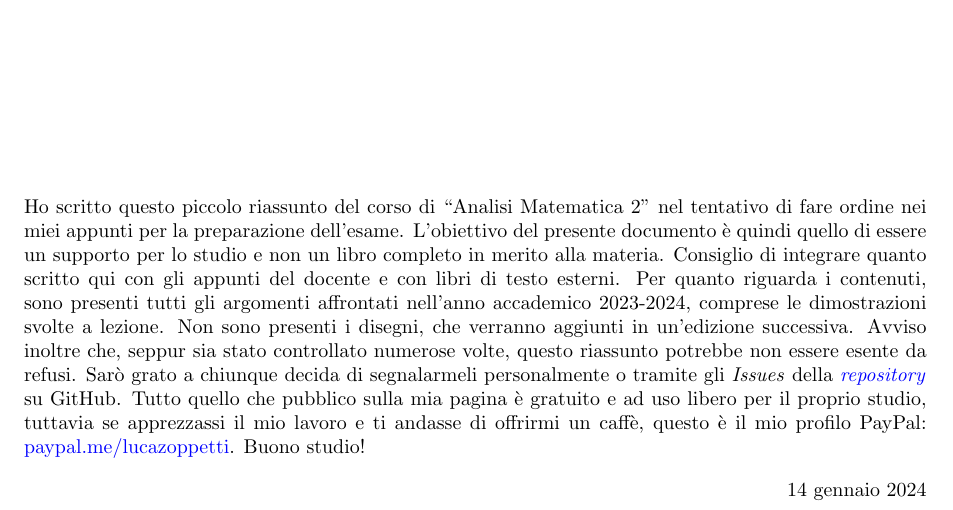
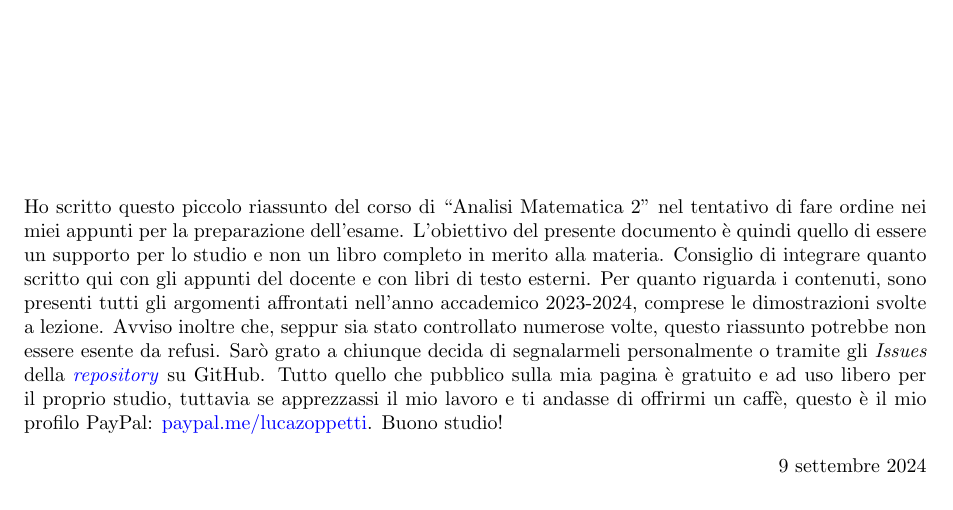
Before and after one commit to LuckeeDev/LuTeX, a LaTeX book (tex/analysis_2/analysis_2.tex): part of page 1 of 47, cut so that both start at the same text. Compiled offline with pdfLaTeX.

Commit message:
cover text

```diff
--- a/tex/analysis_2/analysis_2.tex
+++ b/tex/analysis_2/analysis_2.tex
@@ -21,7 +21,7 @@
 
     \vspace*{\fill}
 
-    \noindent Ho scritto questo piccolo riassunto del corso di ``Analisi Matematica 2" nel tentativo di fare ordine nei miei appunti per la preparazione dell'esame. L'obiettivo del presente documento è quindi quello di essere un supporto per lo studio e non un libro completo in merito alla materia. Consiglio di integrare quanto scritto qui con gli appunti del docente e con libri di testo esterni. Per quanto riguarda i contenuti, sono presenti tutti gli argomenti affrontati nell'anno accademico 2023-2024, comprese le dimostrazioni svolte a lezione. Non sono presenti i disegni, che verranno aggiunti in un'edizione successiva. Avviso inoltre che, seppur sia stato controllato numerose volte, questo riassunto potrebbe non essere esente da refusi. Sarò grato a chiunque decida di segnalarmeli personalmente o tramite gli \textit{Issues} della \href{https://github.com/LuckeeDev/LuTeX}{\textit{repository}} su GitHub. Tutto quello che pubblico sulla mia pagina è gratuito e ad uso libero per il proprio studio, tuttavia se apprezzassi il mio lavoro e ti andasse di offrirmi un caffè, questo è il mio profilo PayPal: \href{https://paypal.me/lucazoppetti}{paypal.me/lucazoppetti}. Buono studio!
+    \noindent Ho scritto questo piccolo riassunto del corso di ``Analisi Matematica 2" nel tentativo di fare ordine nei miei appunti per la preparazione dell'esame. L'obiettivo del presente documento è quindi quello di essere un supporto per lo studio e non un libro completo in merito alla materia. Consiglio di integrare quanto scritto qui con gli appunti del docente e con libri di testo esterni. Per quanto riguarda i contenuti, sono presenti tutti gli argomenti affrontati nell'anno accademico 2023-2024, comprese le dimostrazioni svolte a lezione. Avviso inoltre che, seppur sia stato controllato numerose volte, questo riassunto potrebbe non essere esente da refusi. Sarò grato a chiunque decida di segnalarmeli personalmente o tramite gli \textit{Issues} della \href{https://github.com/LuckeeDev/LuTeX}{\textit{repository}} su GitHub. Tutto quello che pubblico sulla mia pagina è gratuito e ad uso libero per il proprio studio, tuttavia se apprezzassi il mio lavoro e ti andasse di offrirmi un caffè, questo è il mio profilo PayPal: \href{https://paypal.me/lucazoppetti}{paypal.me/lucazoppetti}. Buono studio!
 
     % Lower right corner
     \begin{flushright}
@@ -114,7 +114,7 @@
 % Setup document
 \title{Analisi Matematica 2}
 \author{Luca Zoppetti}
-\date{14 gennaio 2024}
+\date{9 settembre 2024}
 
 \begin{document}
 
```
